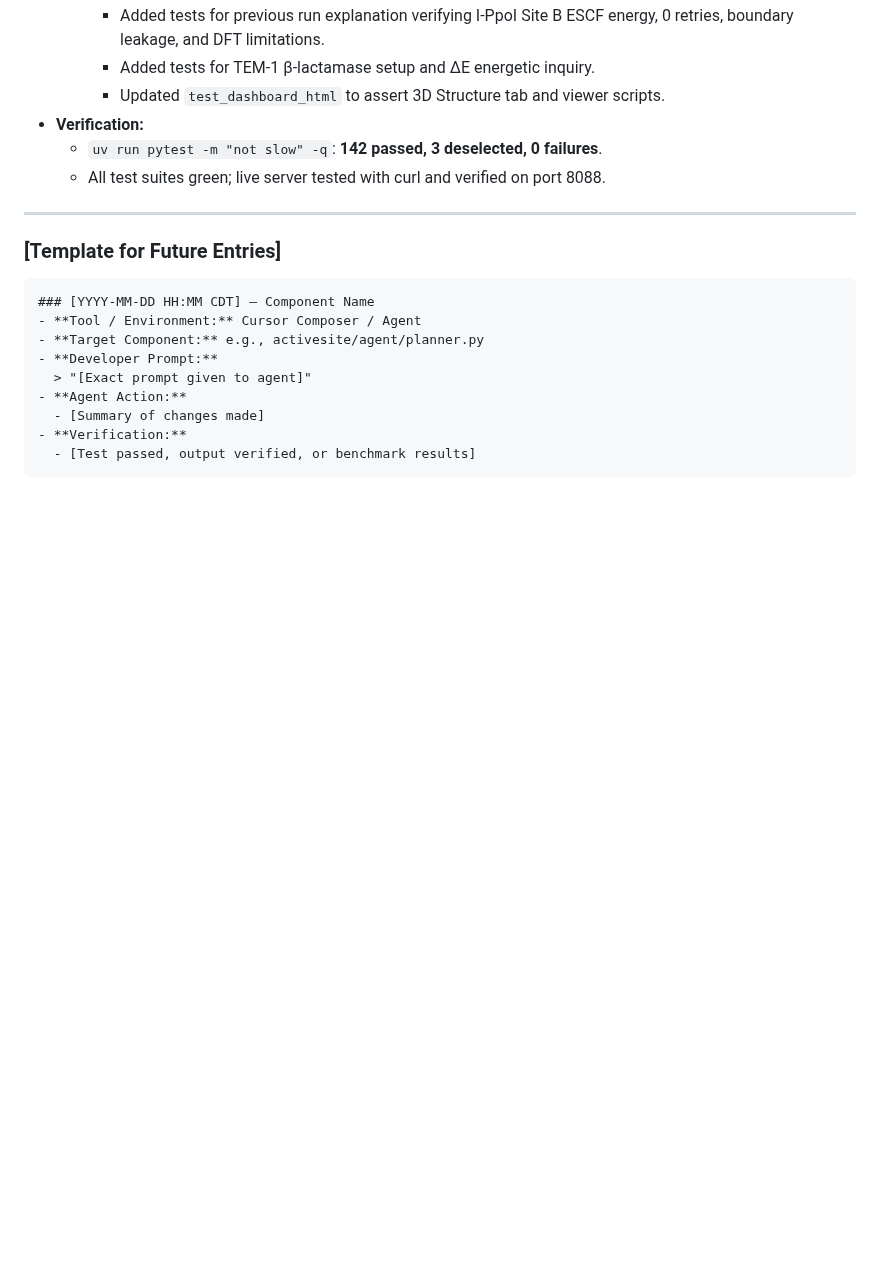
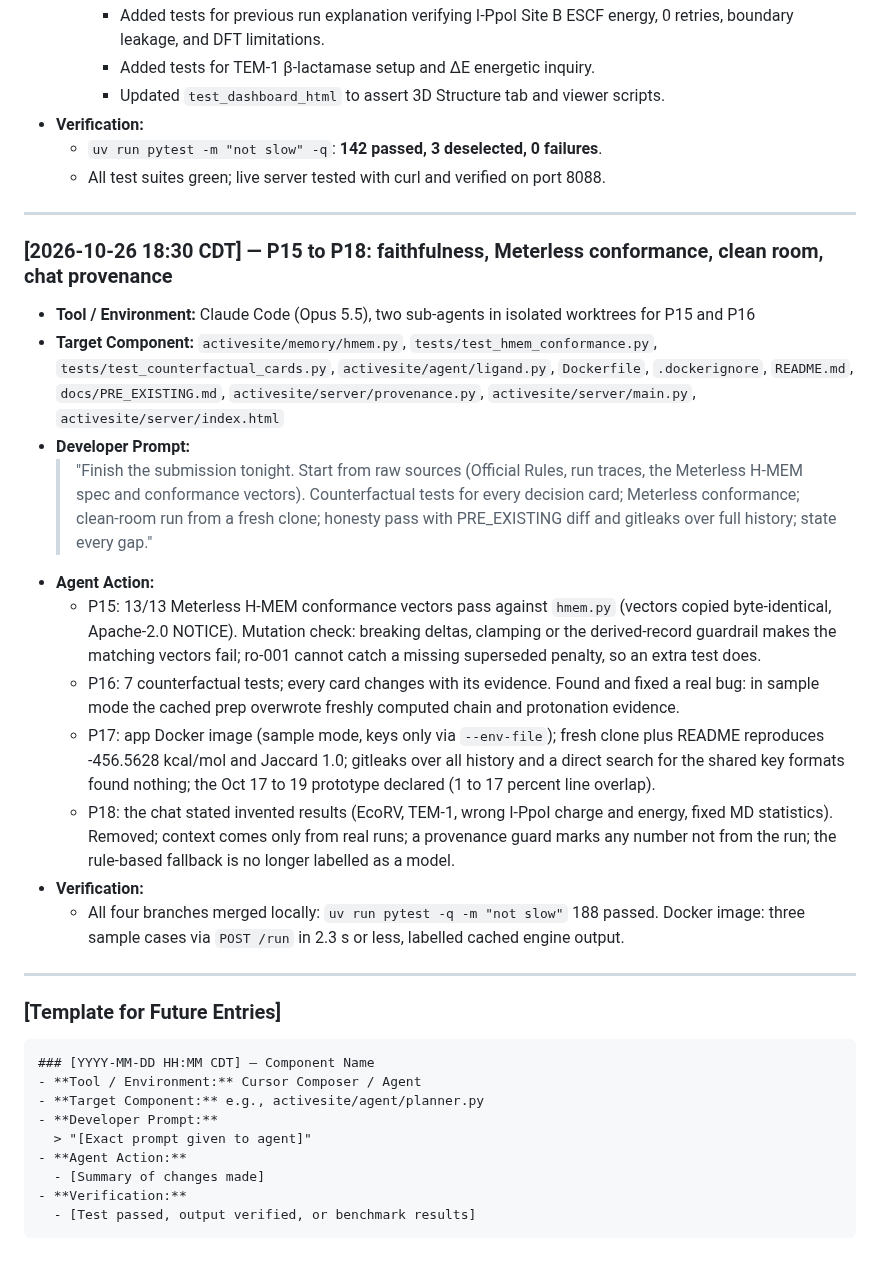
Before and after one commit to KhangLuong314/ActiveSite-QM-MM, a Markdown page: docs/prompts/PROMPT_LOG.md, the part around the change. Drawn GitHub-style; blank space fills up the shorter version.

````diff
--- a/docs/prompts/PROMPT_LOG.md
+++ b/docs/prompts/PROMPT_LOG.md
@@ -561,6 +561,21 @@ This log documents key prompt engineering cycles, Cursor Composer iterations, an
 
 ---
 
+### [2026-10-26 18:30 CDT] — P15 to P18: faithfulness, Meterless conformance, clean room, chat provenance
+- **Tool / Environment:** Claude Code (Opus 5.5), two sub-agents in isolated worktrees for P15 and P16
+- **Target Component:** `activesite/memory/hmem.py`, `tests/test_hmem_conformance.py`, `tests/test_counterfactual_cards.py`, `activesite/agent/ligand.py`, `Dockerfile`, `.dockerignore`, `README.md`, `docs/PRE_EXISTING.md`, `activesite/server/provenance.py`, `activesite/server/main.py`, `activesite/server/index.html`
+- **Developer Prompt:**
+  > "Finish the submission tonight. Start from raw sources (Official Rules, run traces, the Meterless H-MEM spec and conformance vectors). Counterfactual tests for every decision card; Meterless conformance; clean-room run from a fresh clone; honesty pass with PRE_EXISTING diff and gitleaks over full history; state every gap."
+- **Agent Action:**
+  - P15: 13/13 Meterless H-MEM conformance vectors pass against `hmem.py` (vectors copied byte-identical, Apache-2.0 NOTICE). Mutation check: breaking deltas, clamping or the derived-record guardrail makes the matching vectors fail; ro-001 cannot catch a missing superseded penalty, so an extra test does.
+  - P16: 7 counterfactual tests; every card changes with its evidence. Found and fixed a real bug: in sample mode the cached prep overwrote freshly computed chain and protonation evidence.
+  - P17: app Docker image (sample mode, keys only via `--env-file`); fresh clone plus README reproduces -456.5628 kcal/mol and Jaccard 1.0; gitleaks over all history and a direct search for the shared key formats found nothing; the Oct 17 to 19 prototype declared (1 to 17 percent line overlap).
+  - P18: the chat stated invented results (EcoRV, TEM-1, wrong I-PpoI charge and energy, fixed MD statistics). Removed; context comes only from real runs; a provenance guard marks any number not from the run; the rule-based fallback is no longer labelled as a model.
+- **Verification:**
+  - All four branches merged locally: `uv run pytest -q -m "not slow"` 188 passed. Docker image: three sample cases via `POST /run` in 2.3 s or less, labelled cached engine output.
+
+---
+
 ### [Template for Future Entries]
 ```markdown
 ### [YYYY-MM-DD HH:MM CDT] — Component Name
````
Also changed, not shown: README.md (+9 -2 lines).
